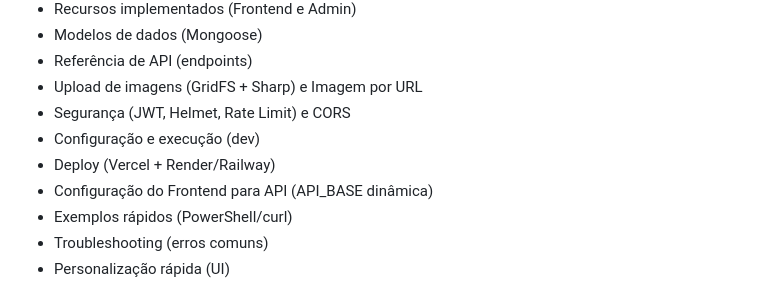
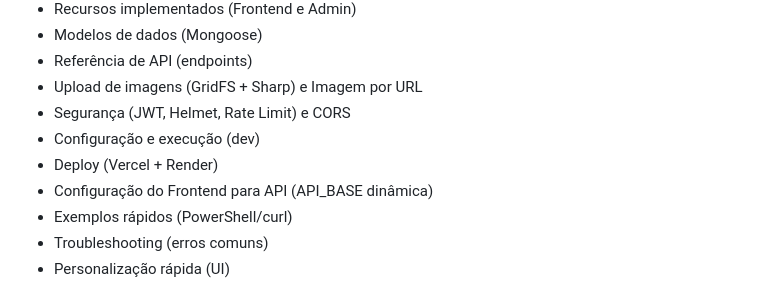
Before and after one commit to EricLps/Reliquias, a Markdown page: README.md, the part around the change. GitHub-like rendering.

```diff
--- a/README.md
+++ b/README.md
@@ -21,7 +21,7 @@ Deploy de referência (frontend): https://reliquias.vercel.app/
 - Upload de imagens (GridFS + Sharp) e Imagem por URL
 - Segurança (JWT, Helmet, Rate Limit) e CORS
 - Configuração e execução (dev)
-- Deploy (Vercel + Render/Railway)
+- Deploy (Vercel + Render)
 - Configuração do Frontend para API (API_BASE dinâmica)
 - Exemplos rápidos (PowerShell/curl)
 - Troubleshooting (erros comuns)
```
